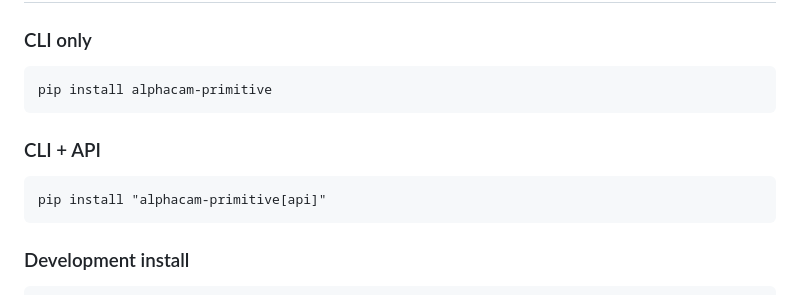
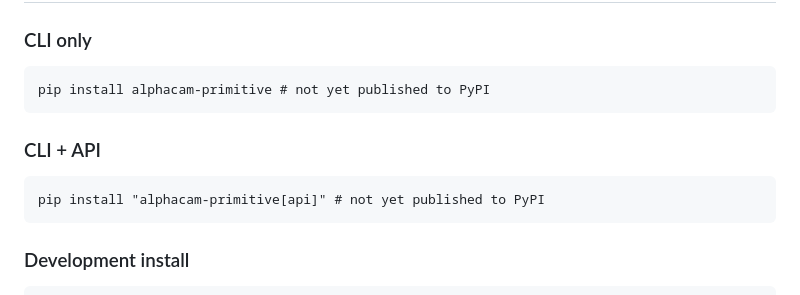
Before and after one commit to JaskRendix/alphacam_primitive, a Markdown page: README.md, the part around the change. Drawn GitHub-style.

````diff
--- a/README.md
+++ b/README.md
@@ -81,12 +81,12 @@ These elements were tied to the Alphacam runtime and had no standalone value.
 
 ### CLI only
 ```
-pip install alphacam-primitive
+pip install alphacam-primitive # not yet published to PyPI
 ```
 
 ### CLI + API
 ```
-pip install "alphacam-primitive[api]"
+pip install "alphacam-primitive[api]" # not yet published to PyPI
 ```
 
 ### Development install
````
